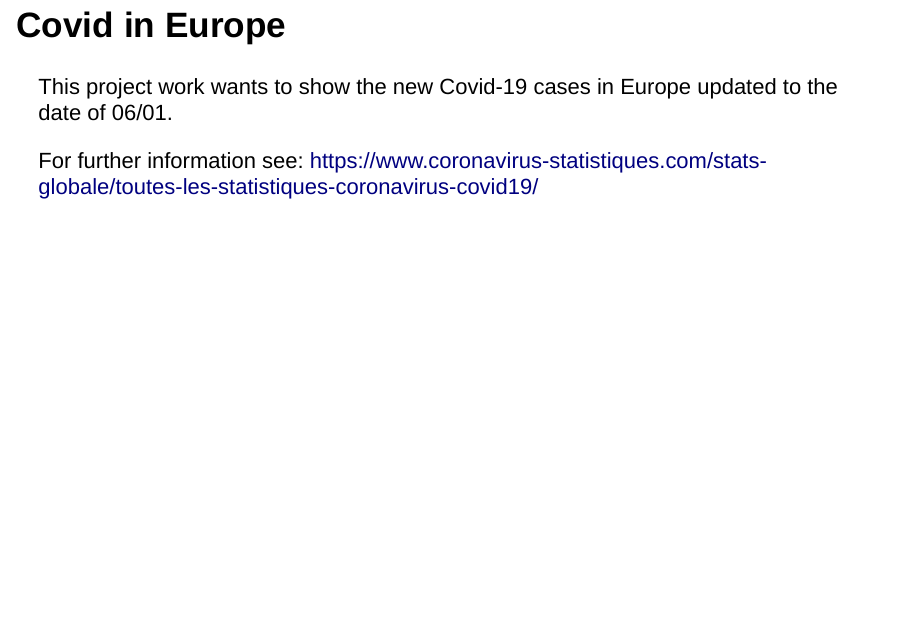
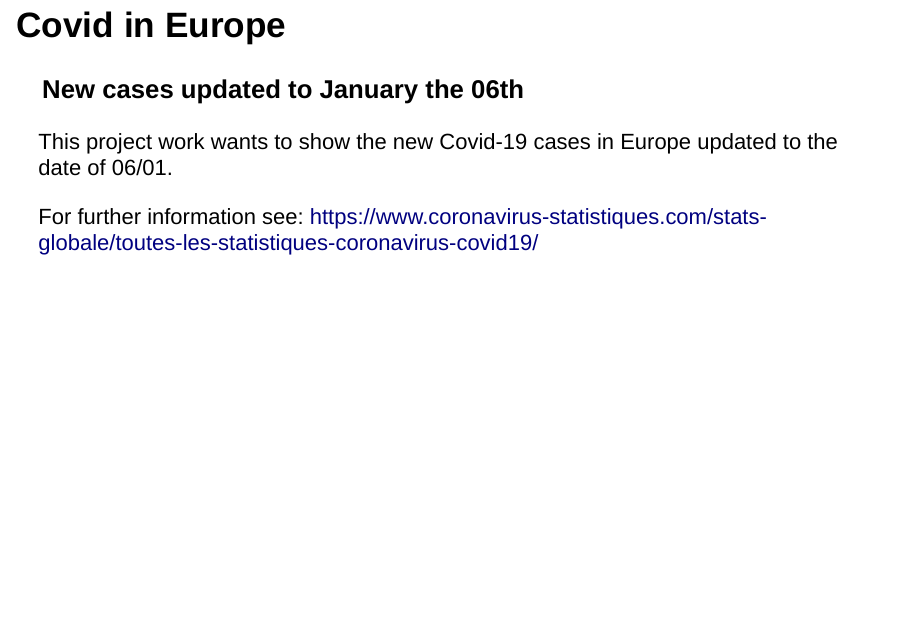
Before and after one commit to redjoy-17/w2-Developing-data-products, an R Markdown document (w2-course9.Rmd): page 2 of 2. Rendered offline with R 4.5, knitr and Pandoc, with nearby package versions; the code chunks are not run, so their results and figures are left out; drawn as Slidy slides in place of the format the file asks for.

Commit message:
Add files via upload

````diff
--- a/w2-course9.Rmd
+++ b/w2-course9.Rmd
@@ -11,6 +11,8 @@ library(leaflet)
 ```
 
 ## Covid in Europe
+### New cases updated to January the 06th
+
 
 This project work wants to show the new Covid-19 cases in Europe updated to the date of 06/01.
 
````
Also changed, not shown: w2-course9.html.
